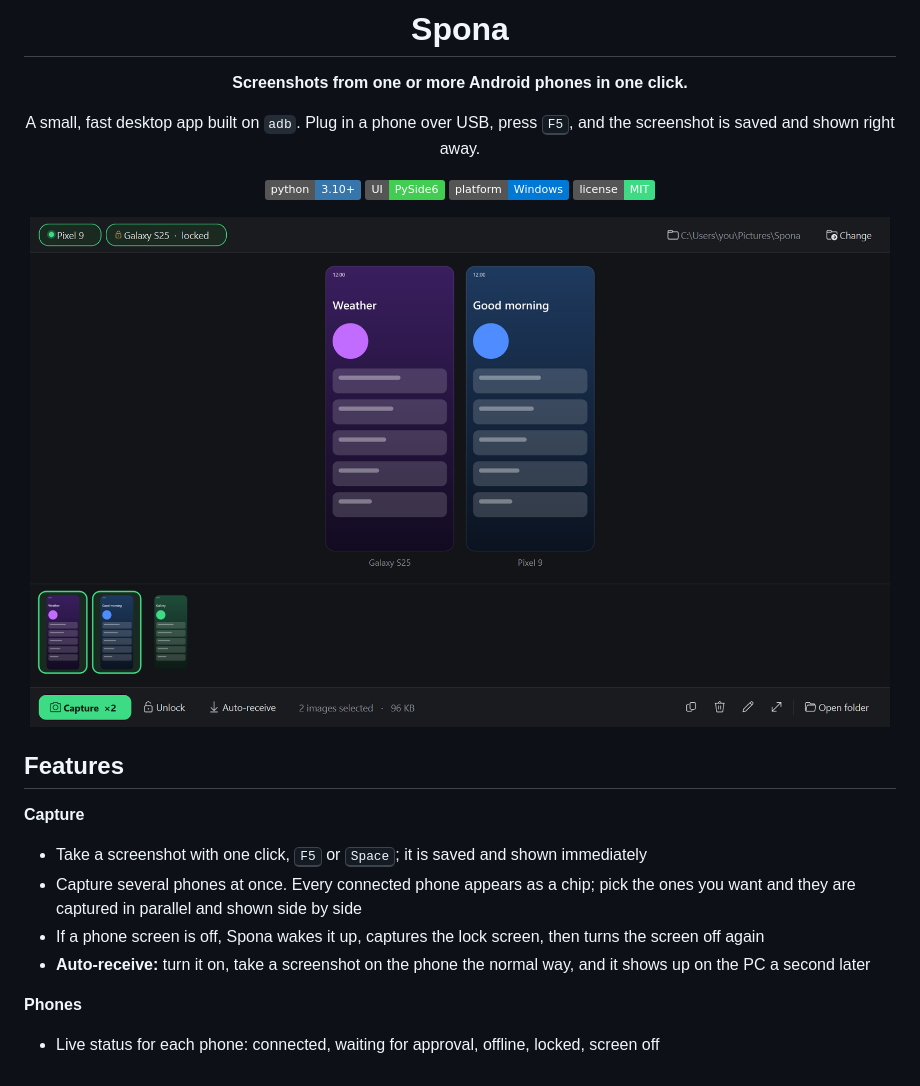
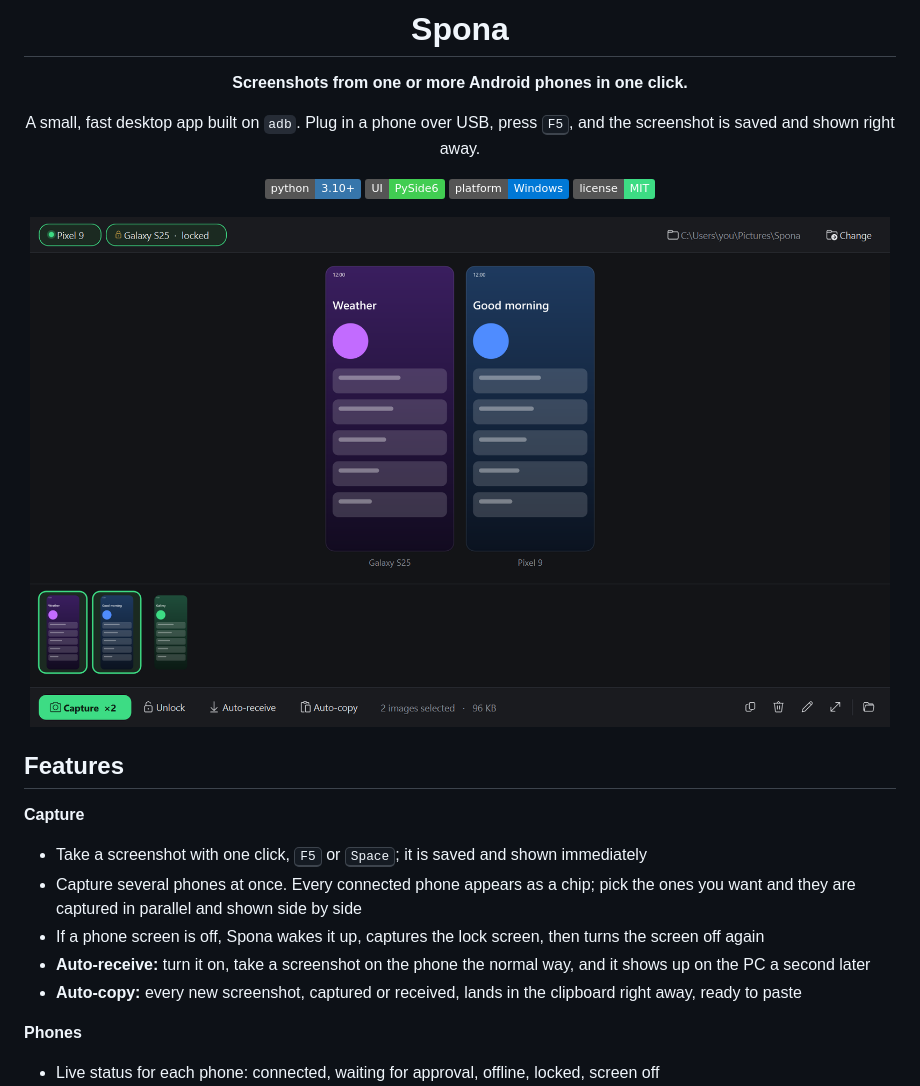
Before and after one commit to spixyy7/spona, a Markdown page: README.md, the part around the change. Rendered like a GitHub page; pictures changed too: docs/screenshot.png; badges without logos.

```diff
--- a/README.md
+++ b/README.md
@@ -24,6 +24,7 @@ A small, fast desktop app built on `adb`. Plug in a phone over USB, press <kbd>F
 - Capture several phones at once. Every connected phone appears as a chip; pick the ones you want and they are captured in parallel and shown side by side
 - If a phone screen is off, Spona wakes it up, captures the lock screen, then turns the screen off again
 - **Auto-receive:** turn it on, take a screenshot on the phone the normal way, and it shows up on the PC a second later
+- **Auto-copy:** every new screenshot, captured or received, lands in the clipboard right away, ready to paste
 
 **Phones**
 - Live status for each phone: connected, waiting for approval, offline, locked, screen off
```
Also changed, not shown: 2 other files.
